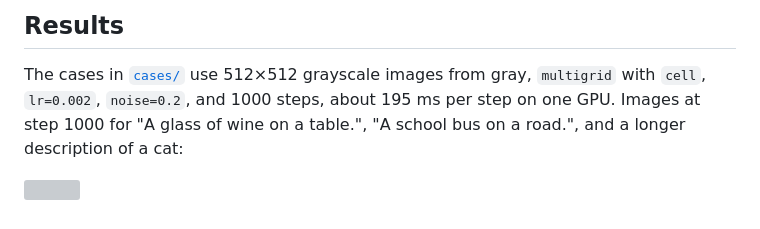
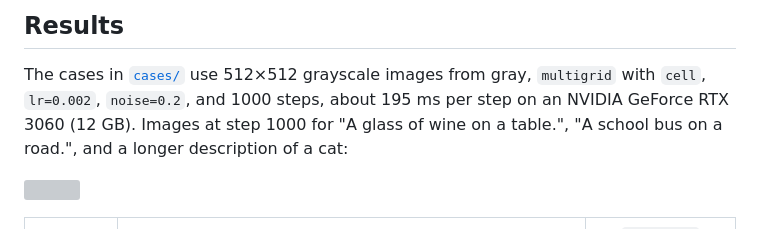
Before and after one commit to pkarnakov/metamers, a Markdown page: README.md, the part around the change. Rendered like a GitHub page; grey boxes are pictures that could not be loaded.

Commit message:
README: name the GPU

```diff
--- a/README.md
+++ b/README.md
@@ -148,7 +148,7 @@ instead of $k^4$ for the squared Laplacian.
 
 The cases in [`cases/`](cases) use 512×512 grayscale images from gray,
 `multigrid` with `cell`, `lr=0.002`, `noise=0.2`, and 1000 steps,
-about 195 ms per step on one GPU.
+about 195 ms per step on an NVIDIA GeForce RTX 3060 (12 GB).
 Images at step 1000 for "A glass of wine on a table.", "A school bus on a road.",
 and a longer description of a cat:
 
```
